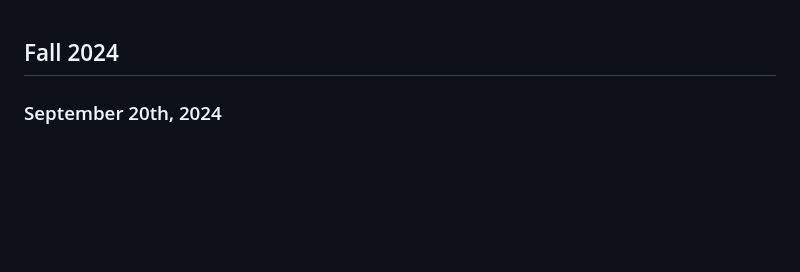
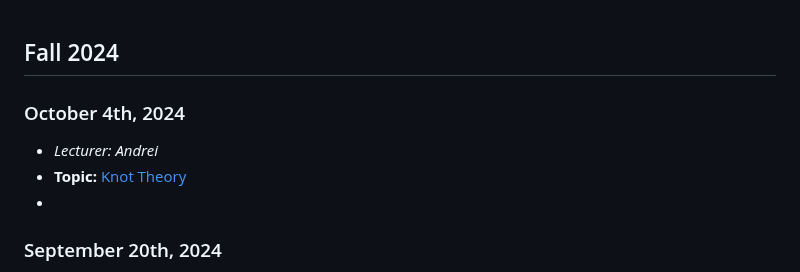
Before and after one commit to MHS-Math-Club/lectures, a Markdown page: README.md, the part around the change. Rendered like a GitHub page; blank space fills up the shorter version.

Commit message:
Added Knot Lecture

```diff
--- a/README.md
+++ b/README.md
@@ -1,5 +1,9 @@
 ## Fall 2024
 
+### October 4th, 2024
+  - *Lecturer: Andrei*
+  - **Topic:** [Knot Theory](/Andrei/Knots.pdf)
+  -
 ### September 20th, 2024
   - *Lecturer: Markus*
   - **Topic:** Neural Networks, linear and logistic regression
```
